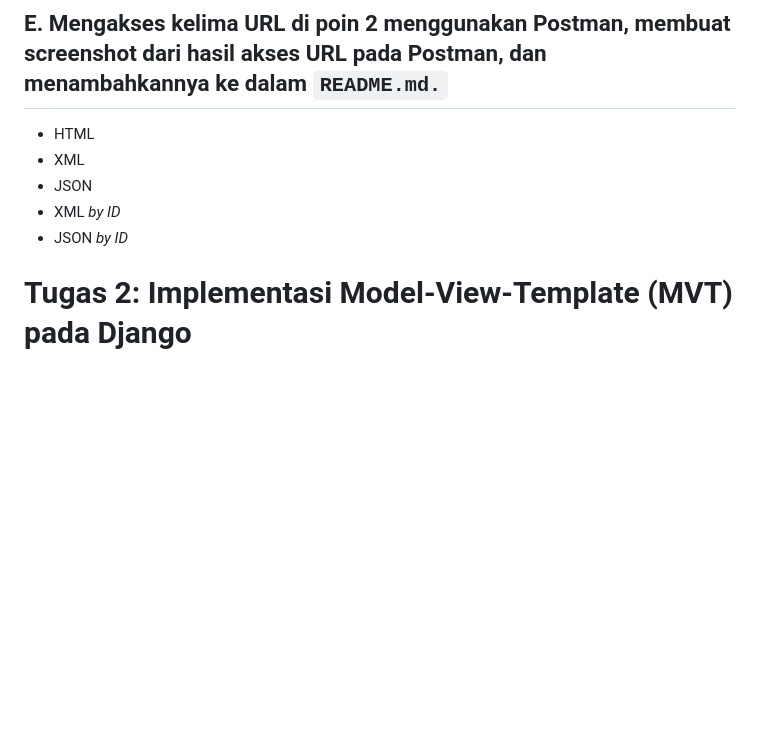
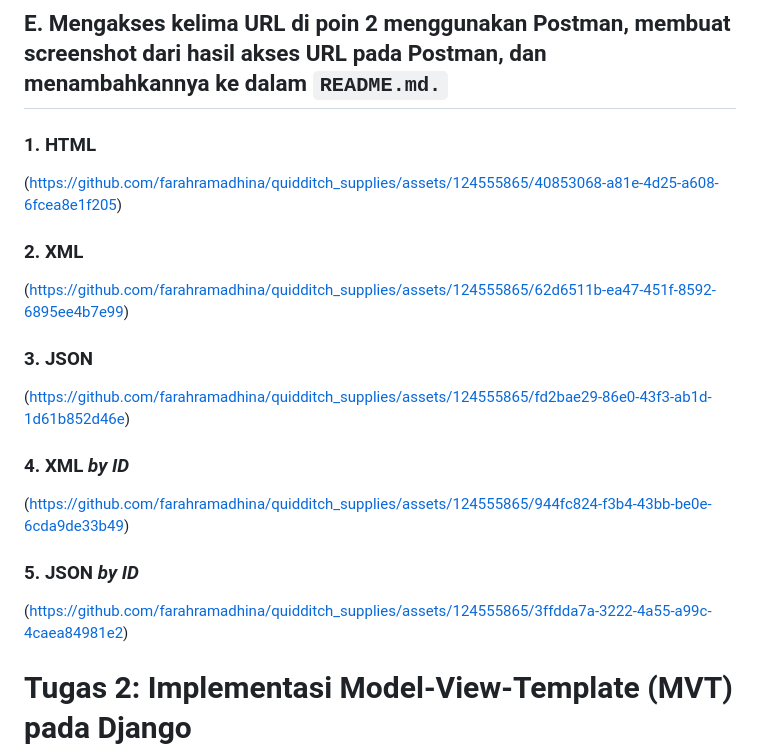
Before and after one commit to farahramadhina/quidditch_supplies, a Markdown page: README.md, the part around the change. GitHub-like rendering; blank space fills up the shorter version.

Commit message:
Selesai mengerjakan Readme.md Tugas 3

````diff
--- a/README.md
+++ b/README.md
@@ -252,11 +252,20 @@ path('json/<int:id>/', show_json_by_id, name='show_json_by_id'),
 ```
 
 ## E. Mengakses kelima URL di poin 2 menggunakan Postman, membuat screenshot dari hasil akses URL pada Postman, dan menambahkannya ke dalam `README.md.` ##
-- HTML
-- XML
-- JSON
-- XML *by ID*
-- JSON *by ID*
+### 1. HTML ###
+(https://github.com/farahramadhina/quidditch_supplies/assets/124555865/40853068-a81e-4d25-a608-6fcea8e1f205)
+
+### 2. XML ###
+(https://github.com/farahramadhina/quidditch_supplies/assets/124555865/62d6511b-ea47-451f-8592-6895ee4b7e99)
+
+### 3. JSON ###
+(https://github.com/farahramadhina/quidditch_supplies/assets/124555865/fd2bae29-86e0-43f3-ab1d-1d61b852d46e)
+
+### 4. XML *by ID* ###
+(https://github.com/farahramadhina/quidditch_supplies/assets/124555865/944fc824-f3b4-43bb-be0e-6cda9de33b49)
+
+### 5. JSON *by ID* ###
+(https://github.com/farahramadhina/quidditch_supplies/assets/124555865/3ffdda7a-3222-4a55-a99c-4caea84981e2)
 
 
 # Tugas 2: Implementasi Model-View-Template (MVT) pada Django #
````
